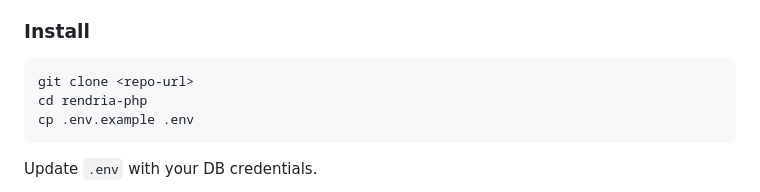
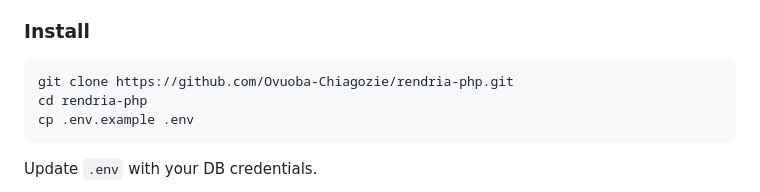
Before and after one commit to Ovuoba-Chiagozie/rendria-php, a Markdown page: README.md, the part around the change. GitHub-like rendering.

Commit message:
Update clone URL in installation instructions

````diff
--- a/README.md
+++ b/README.md
@@ -60,7 +60,7 @@ rendria-php/
 ### Install
 
 ```bash
-git clone <repo-url>
+git clone https://github.com/Ovuoba-Chiagozie/rendria-php.git
 cd rendria-php
 cp .env.example .env
 ```
````
